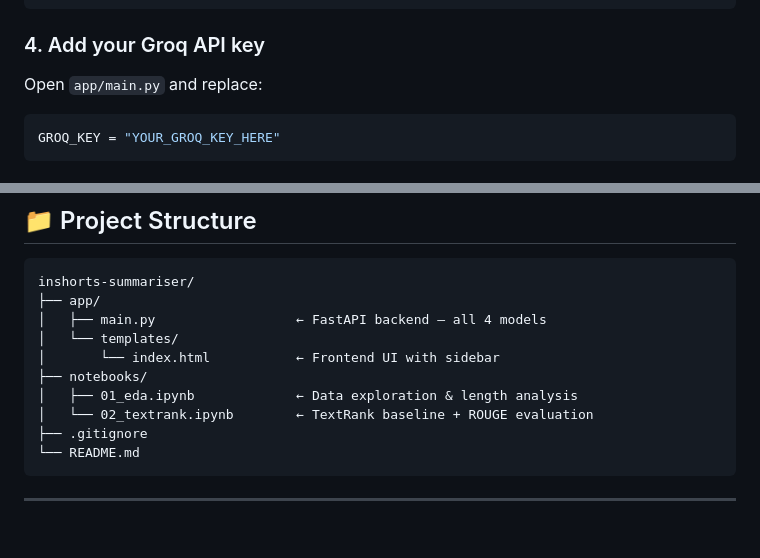
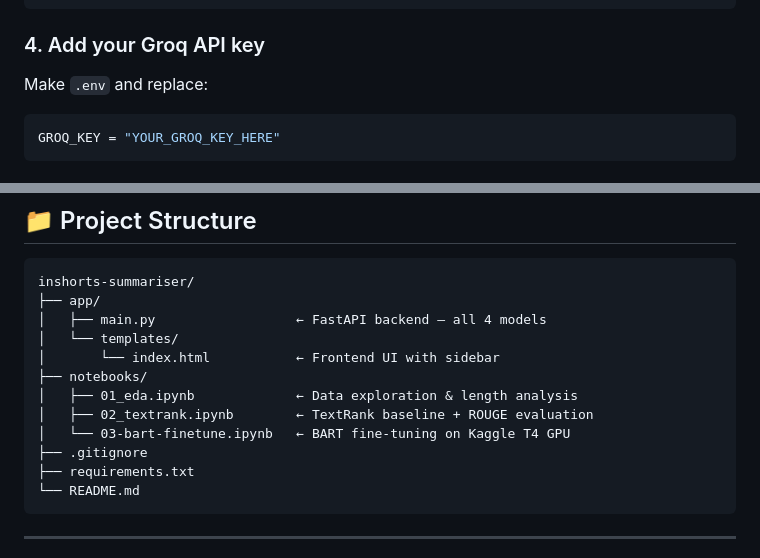
Before and after one commit to 12-kartik66/Inshorts-news-summariser, a Markdown page: README.md, 2 parts joined by grey strips. Rendered like a GitHub page; blank space fills up the shorter version.

Commit message:
Revise GROQ key setup and add BART notebook
Updated instructions for setting the GROQ API key and added a new notebook for BART fine-tuning.

````diff
--- a/README.md
+++ b/README.md
@@ -112,7 +112,7 @@ models/
 ```
 
 ### 4. Add your Groq API key
-Open `app/main.py` and replace:
+Make `.env` and replace:
 ```python
 GROQ_KEY = "YOUR_GROQ_KEY_HERE"
 ```
@@ -137,8 +137,10 @@ inshorts-summariser/
 │       └── index.html           ← Frontend UI with sidebar
 ├── notebooks/
 │   ├── 01_eda.ipynb             ← Data exploration & length analysis
-│   └── 02_textrank.ipynb        ← TextRank baseline + ROUGE evaluation
+│   ├── 02_textrank.ipynb        ← TextRank baseline + ROUGE evaluation
+│   └── 03-bart-finetune.ipynb   ← BART fine-tuning on Kaggle T4 GPU
 ├── .gitignore
+├── requirements.txt
 └── README.md
 ```
 
````
